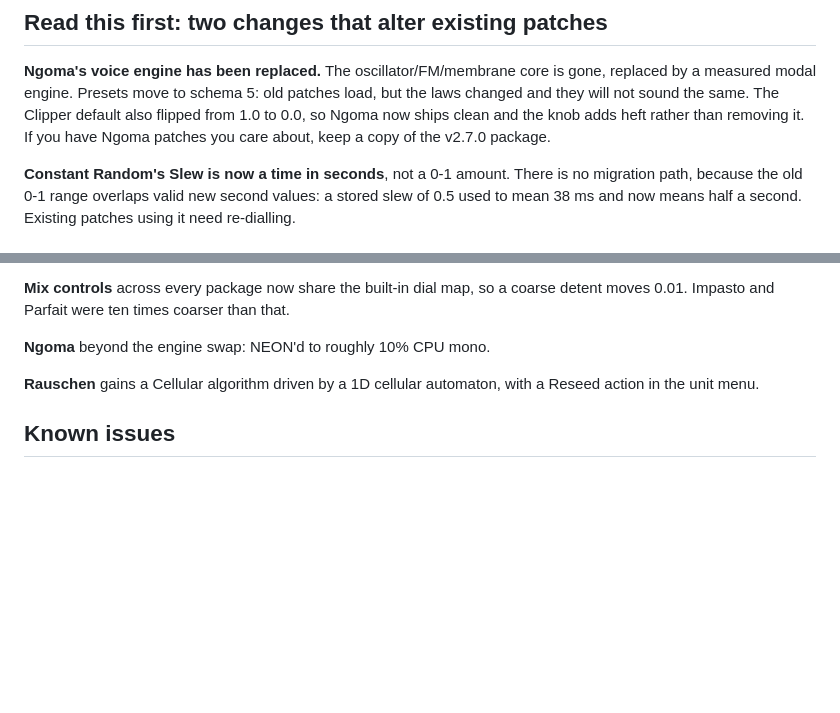
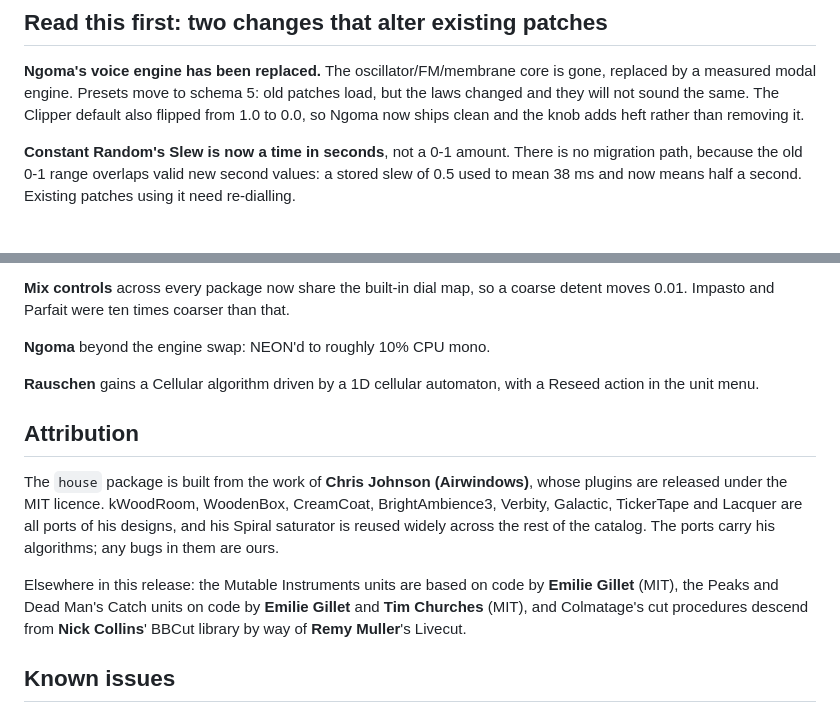
Before and after one commit to stolmine/er-301-habitat, a Markdown page: RELEASE-2.8.0.md, 2 parts joined by grey strips. Rendered like a GitHub page; blank space fills up the shorter version.

Commit message:
release notes: add the Airwindows attribution, drop the keep-a-copy advice.
house debuts eight ports of Chris Johnson's (Airwindows) MIT-licensed designs,
and his Spiral saturator is reused across the rest of the catalog, so the release
page now carries the attribution explicitly rather than leaving it to the README.
Added the other license-required credits alongside it while I was there - Emilie
Gillet for the Mutable Instruments units, Gillet and Tim Churches for Peaks and
Dead Man's Catch, Nick Collins and Remy Muller for Colmatage's cut procedures.

Removed the suggestion to keep a copy of the v2.7.0 package. The Ngoma and
Constant Random breaking changes are still called out plainly at the top; the
extra advice read as more alarming than the situation warrants.

peaks is unchanged this cycle but ships as part of the asset set, as it has been.
[hab:release-v2-8-0]

Co-Authored-By: Claude Fable 5 <noreply@anthropic.com>

```diff
--- a/RELEASE-2.8.0.md
+++ b/RELEASE-2.8.0.md
@@ -12,8 +12,7 @@ time**. mi and peaks unchanged. Firmware unchanged.
 gone, replaced by a measured modal engine. Presets move to schema 5: old patches
 load, but the laws changed and they will not sound the same. The Clipper default
 also flipped from 1.0 to 0.0, so Ngoma now ships clean and the knob adds heft
-rather than removing it. If you have Ngoma patches you care about, keep a copy of
-the v2.7.0 package.
+rather than removing it.
 
 **Constant Random's Slew is now a time in seconds**, not a 0-1 amount. There is
 no migration path, because the old 0-1 range overlaps valid new second values: a
@@ -116,6 +115,19 @@ coarse detent moves 0.01. Impasto and Parfait were ten times coarser than that.
 **Rauschen** gains a Cellular algorithm driven by a 1D cellular automaton, with a
 Reseed action in the unit menu.
 
+## Attribution
+
+The `house` package is built from the work of **Chris Johnson (Airwindows)**,
+whose plugins are released under the MIT licence. kWoodRoom, WoodenBox,
+CreamCoat, BrightAmbience3, Verbity, Galactic, TickerTape and Lacquer are all
+ports of his designs, and his Spiral saturator is reused widely across the rest
+of the catalog. The ports carry his algorithms; any bugs in them are ours.
+
+Elsewhere in this release: the Mutable Instruments units are based on code by
+**Emilie Gillet** (MIT), the Peaks and Dead Man's Catch units on code by
+**Emilie Gillet** and **Tim Churches** (MIT), and Colmatage's cut procedures
+descend from **Nick Collins**' BBCut library by way of **Remy Muller**'s Livecut.
+
 ## Known issues
 
 - Ngoma has three documented differences from its reference: missing sub-partials
```
